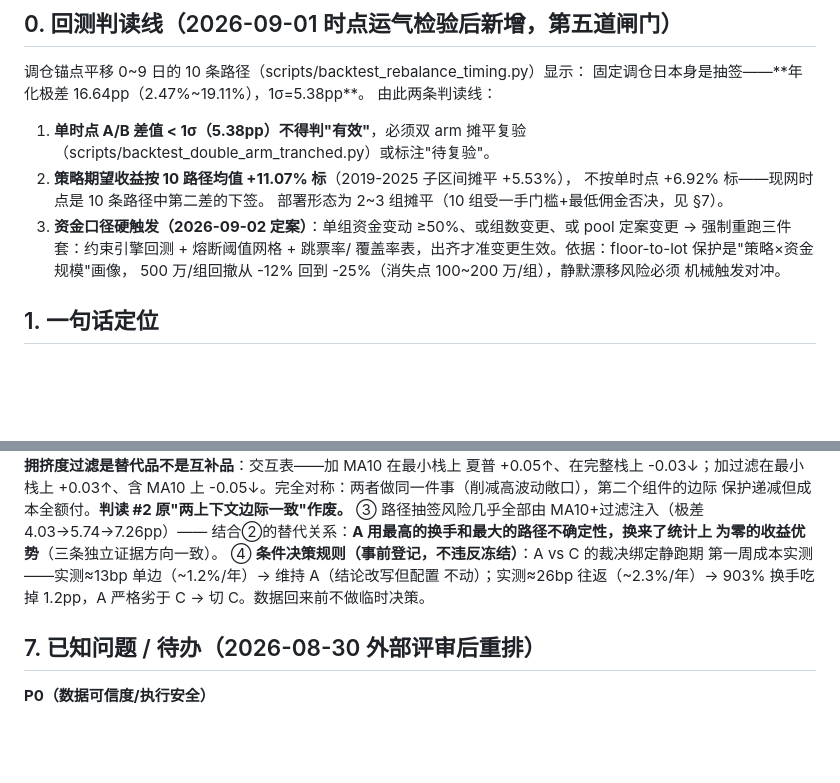
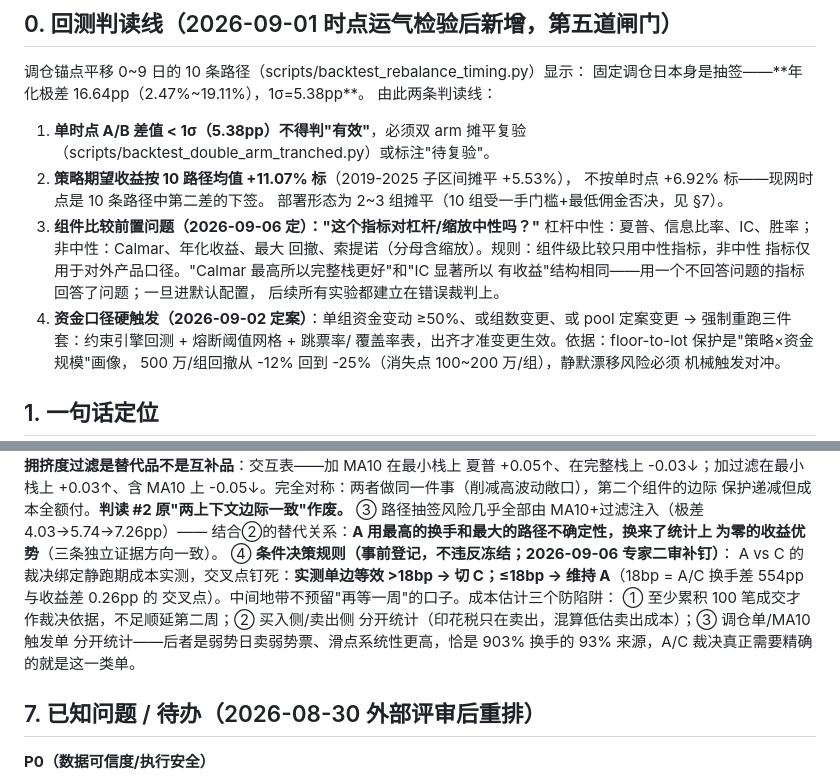
Before and after one commit to SawyerXL/quant, a Markdown page: docs/qmt_strategy_spec.md, 2 parts joined by grey strips. Rendered like a GitHub page; blank space fills up the shorter version.

Commit message:
判读线加杠杆中性检查(第六道闸门级)+条件规则钉死18bp+成本实测三防陷阱
§0新增组件比较前置问题: 杠杆中性指标(夏普/IR/IC/胜率)vs非中性(Calmar/
年化/回撤/索提诺), 组件级比较只用中性。A/C裁决交叉点18bp单边等效
钉死(中间地带不预留再等一周的口子)。成本实测三防: 100笔成交门槛/
买卖侧分开(印花税)/调仓单与MA10触发单分开(后者是93%换手来源且滑点
系统性更高, 裁决真正需要精确的就是这类单)。

Co-Authored-By: Claude <noreply@anthropic.com>

```diff
--- a/docs/qmt_strategy_spec.md
+++ b/docs/qmt_strategy_spec.md
@@ -14,7 +14,13 @@
 2. **策略期望收益按 10 路径均值 +11.07% 标**（2019-2025 子区间摊平 +5.53%），
    不按单时点 +6.92% 标——现网时点是 10 条路径中第二差的下签。
    部署形态为 2~3 组摊平（10 组受一手门槛+最低佣金否决，见 §7）。
-3. **资金口径硬触发（2026-09-02 定案）**：单组资金变动 ≥50%、或组数变更、或
+3. **组件比较前置问题（2026-09-06 定）："这个指标对杠杆/缩放中性吗？"**
+   杠杆中性：夏普、信息比率、IC、胜率；非中性：Calmar、年化收益、最大
+   回撤、索提诺（分母含缩放）。规则：组件级比较只用中性指标，非中性
+   指标仅用于对外产品口径。"Calmar 最高所以完整栈更好"和"IC 显著所以
+   有收益"结构相同——用一个不回答问题的指标回答了问题；一旦进默认配置，
+   后续所有实验都建立在错误裁判上。
+4. **资金口径硬触发（2026-09-02 定案）**：单组资金变动 ≥50%、或组数变更、或
    pool 定案变更 → 强制重跑三件套：约束引擎回测 + 熔断阈值网格 + 跳票率/
    覆盖率表，出齐才准变更生效。依据：floor-to-lot 保护是"策略×资金规模"画像，
    500 万/组回撤从 -12% 回到 -25%（消失点 100~200 万/组），静默漂移风险必须
@@ -249,10 +255,14 @@ Windows 执行 `python scripts\fetch_and_execute.py --track a`（幂等，
 ③ 路径抽签风险几乎全部由 MA10+过滤注入（极差 4.03→5.74→7.26pp）——
   结合②的替代关系：**A 用最高的换手和最大的路径不确定性，换来了统计上
   为零的收益优势**（三条独立证据方向一致）。
-④ **条件决策规则（事前登记，不违反冻结）**：A vs C 的裁决绑定静跑期
-  第一周成本实测——实测≈13bp 单边（~1.2%/年）→ 维持 A（结论改写但配置
-  不动）；实测≈26bp 往返（~2.3%/年）→ 903% 换手吃掉 1.2pp，A 严格劣于
-  C → 切 C。数据回来前不做临时决策。
+④ **条件决策规则（事前登记，不违反冻结；2026-09-06 专家二审补钉）**：
+  A vs C 的裁决绑定静跑期成本实测，交叉点钉死：**实测单边等效 >18bp →
+  切 C；≤18bp → 维持 A**（18bp = A/C 换手差 554pp 与收益差 0.26pp 的
+  交叉点）。中间地带不预留"再等一周"的口子。成本估计三个防陷阱：
+  ① 至少累积 100 笔成交才作裁决依据，不足顺延第二周；② 买入侧/卖出侧
+  分开统计（印花税只在卖出，混算低估卖出成本）；③ 调仓单/MA10 触发单
+  分开统计——后者是弱势日卖弱势票、滑点系统性更高，恰是 903% 换手的
+  93% 来源，A/C 裁决真正需要精确的就是这一类单。
 
 ## 7. 已知问题 / 待办（2026-08-30 外部评审后重排）
 
```
